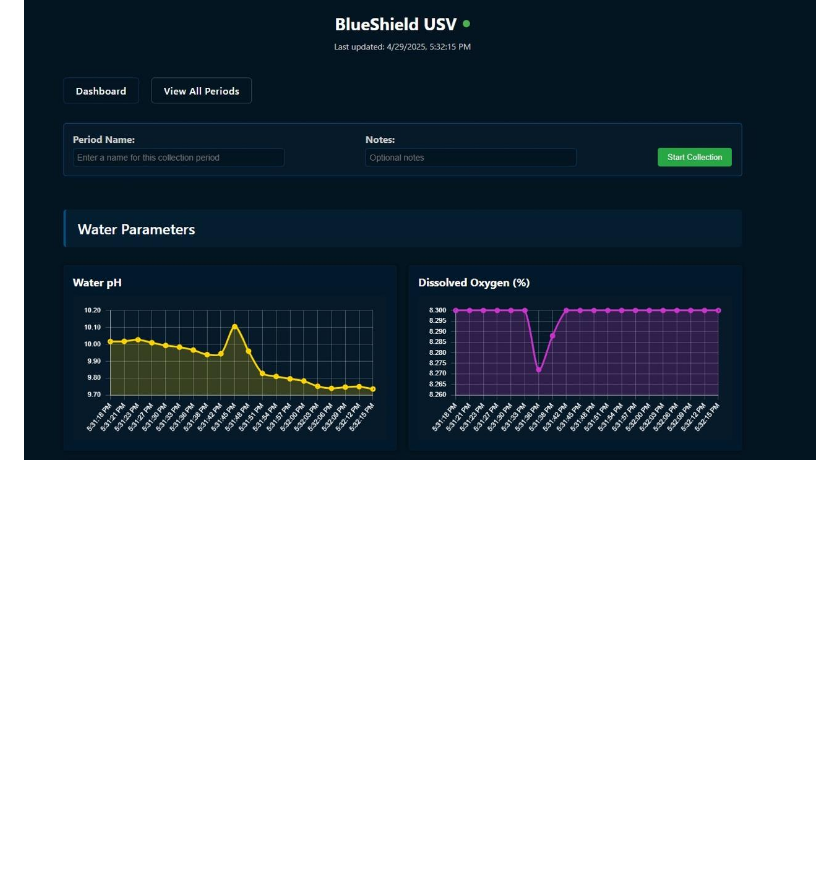
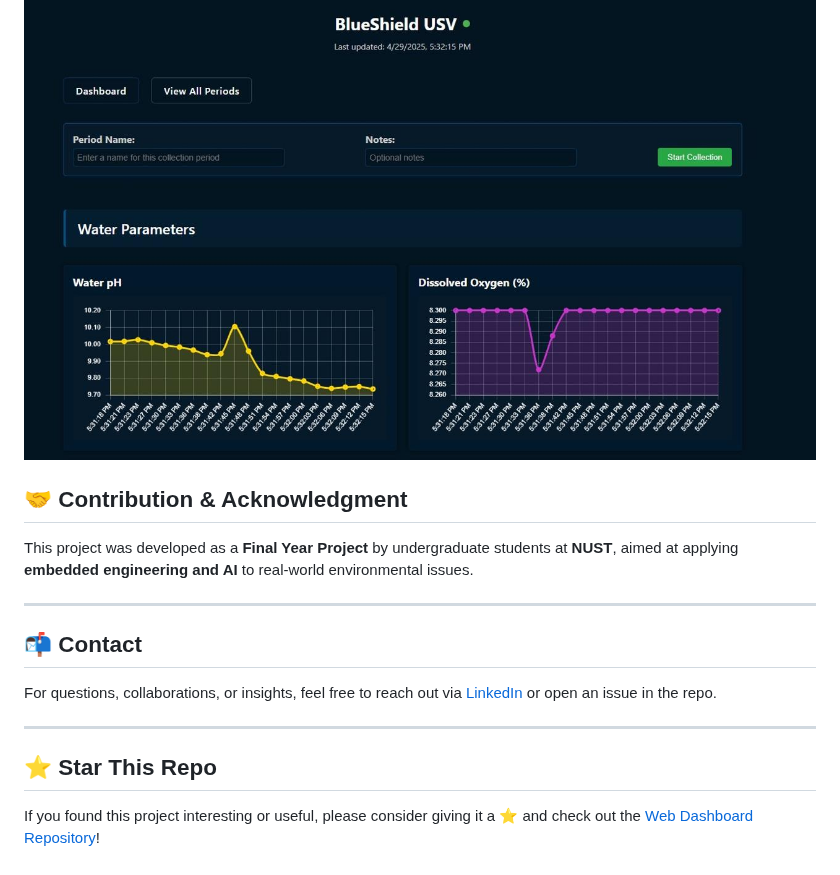
Before and after one commit to azzan02/BlueShield-USV, a Markdown page: README.md, the part around the change. Rendered like a GitHub page; blank space fills up the shorter version.

```diff
--- a/README.md
+++ b/README.md
@@ -81,3 +81,19 @@ The models were trained on a dataset of water quality parameters and deployed vi
 
 ### Web Dashboard UI
 ![Dashboard UI](UI.jpeg)
+
+## 🤝 Contribution & Acknowledgment
+
+This project was developed as a **Final Year Project** by undergraduate students at **NUST**, aimed at applying **embedded engineering and AI** to real-world environmental issues.
+
+---
+
+## 📬 Contact
+
+For questions, collaborations, or insights, feel free to reach out via [LinkedIn](https://www.linkedin.com/in/azzanrauf) or open an issue in the repo.
+
+---
+
+## ⭐ Star This Repo
+
+If you found this project interesting or useful, please consider giving it a ⭐ and check out the [Web Dashboard Repository](https://github.com/azzan02/Water-Quality-Dashboard.git)!
```
